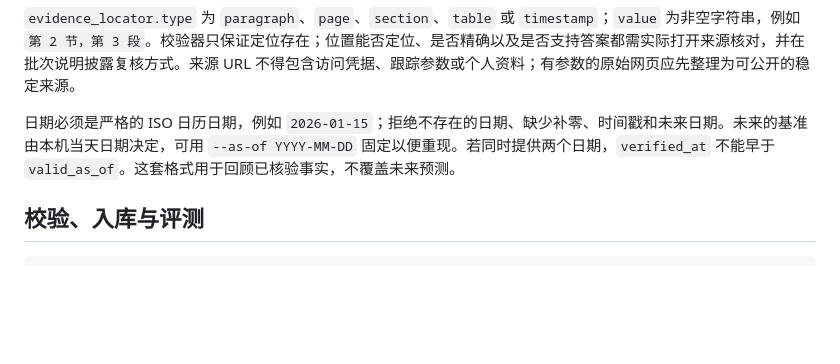
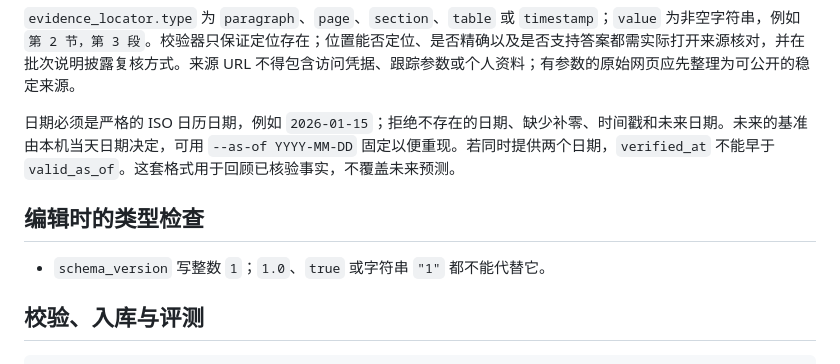
Before and after one commit to ffookk/chinese-evidence-bench, a Markdown page: docs/data-format.md, the part around the change. GitHub-like rendering; blank space fills up the shorter version.

Commit message:
docs: show strict schema version type examples (#25)
用具体值说明格式版本的整数要求，避免 JSON 中相近值类型混淆。

验证：已对照现有代码或文档核对说明；仅修改文档或贡献表单。git diff --check、暂存区及可达历史隐私检查通过。自动检查结果见本 PR 的 Checks。

````diff
--- a/docs/data-format.md
+++ b/docs/data-format.md
@@ -38,6 +38,10 @@
 
 日期必须是严格的 ISO 日历日期，例如 `2026-01-15`；拒绝不存在的日期、缺少补零、时间戳和未来日期。未来的基准由本机当天日期决定，可用 `--as-of YYYY-MM-DD` 固定以便重现。若同时提供两个日期，`verified_at` 不能早于 `valid_as_of`。这套格式用于回顾已核验事实，不覆盖未来预测。
 
+## 编辑时的类型检查
+
+- `schema_version` 写整数 `1`；`1.0`、`true` 或字符串 `"1"` 都不能代替它。
+
 ## 校验、入库与评测
 
 ```sh
````
